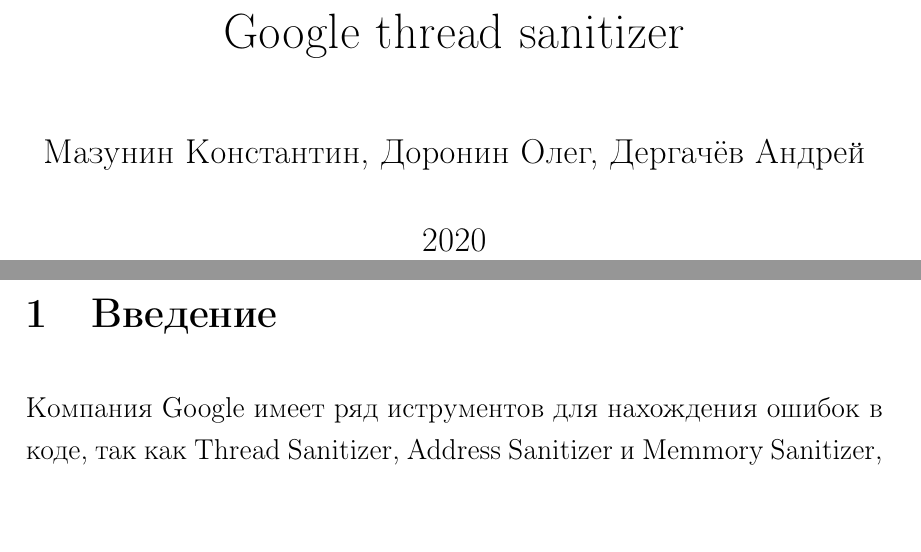
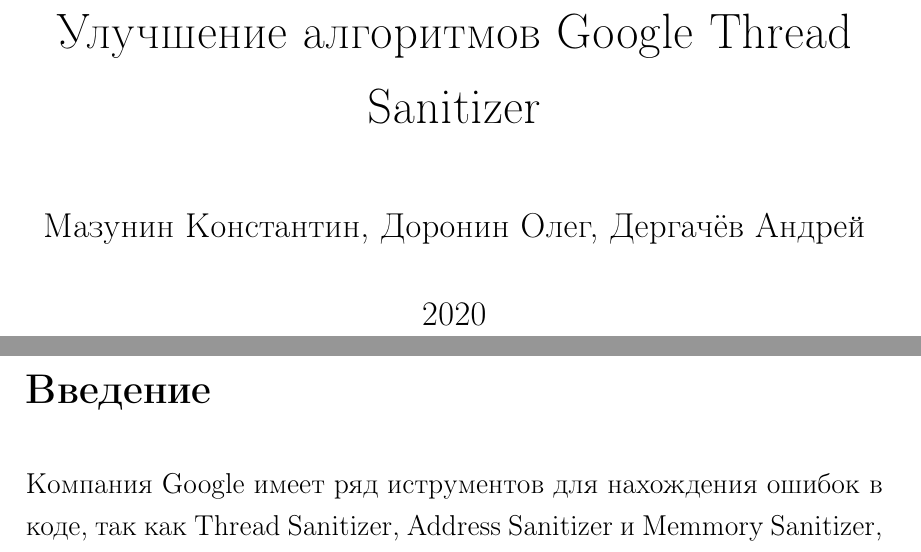
Before and after one commit to mazuninky/bachelor-degree, a LaTeX thesis (diplom/index.tex, which reads diplom/inc/0-title.tex, diplom/inc/1-intro.tex): two parts of pages 1 and 2 of 5, joined at a grey line, cut at the place of the change. Compiled offline with pdfLaTeX.

Commit message:
Обновил тему и преамбулу

```diff
--- a/diplom/inc/0-title.tex
+++ b/diplom/inc/0-title.tex
@@ -1,4 +1,4 @@
-\title{Google thread sanitizer}
+\title{Улучшение алгоритмов Google Thread Sanitizer}
 \author{Мазунин Константин, Доронин Олег, Дергачёв Андрей}
 \date{2020}
 
--- a/diplom/inc/1-intro.tex
+++ b/diplom/inc/1-intro.tex
@@ -1,6 +1,6 @@
 % \chapter{\MakeUppercase{Введение}}
 
-\section{Введение}
+\section*{Введение}
 
 Компания Google имеет ряд иструментов для нахождения ошибок в коде, так как Thread Sanitizer, Address Sanitizer и Memmory Sanitizer, которые позволяют находить ошибки в C/C++ коде, такие как: взаимную блокировку, гонку данных, переполнение данных, утечку данных и т.п.
 
```
Also changed, not shown: diplom/index.pdf.
